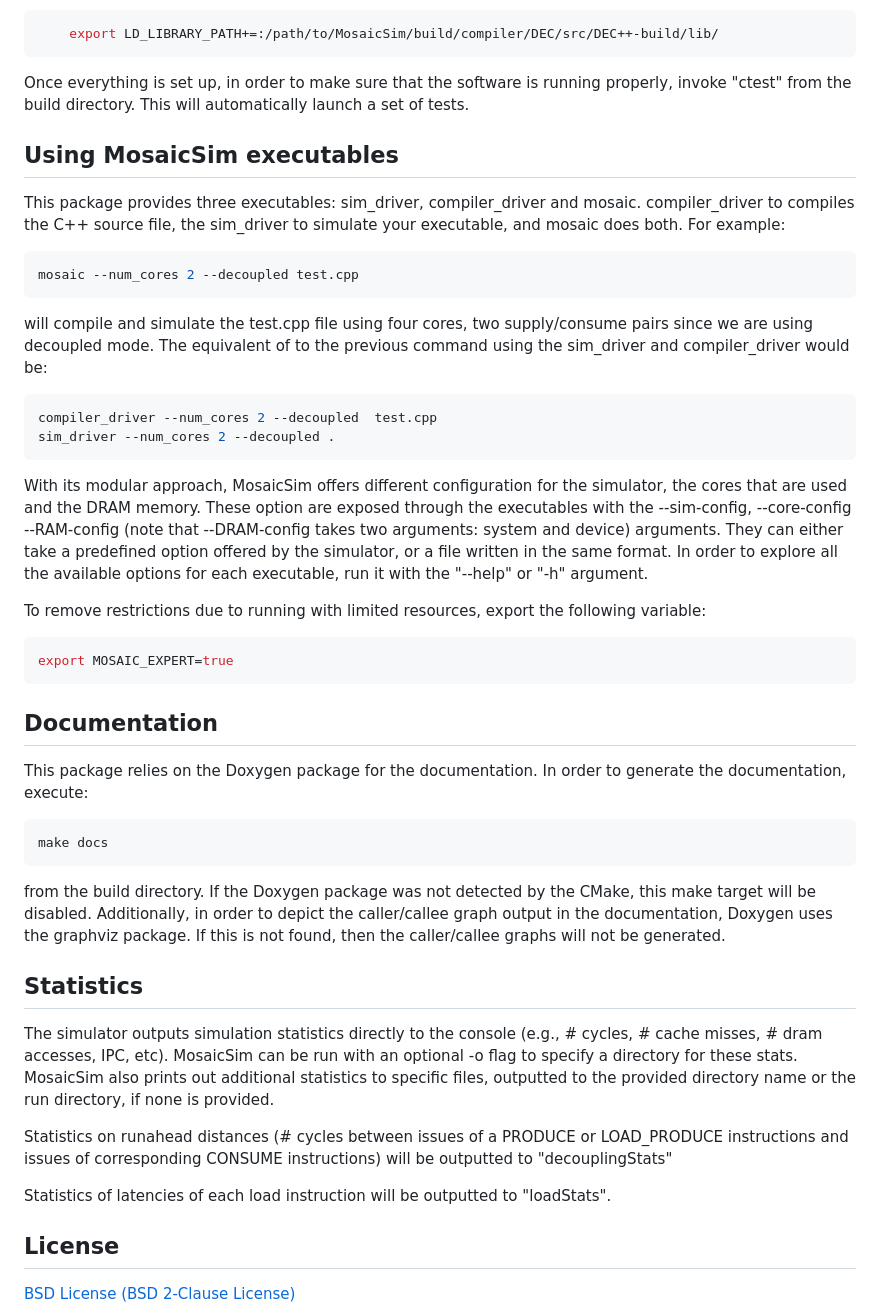
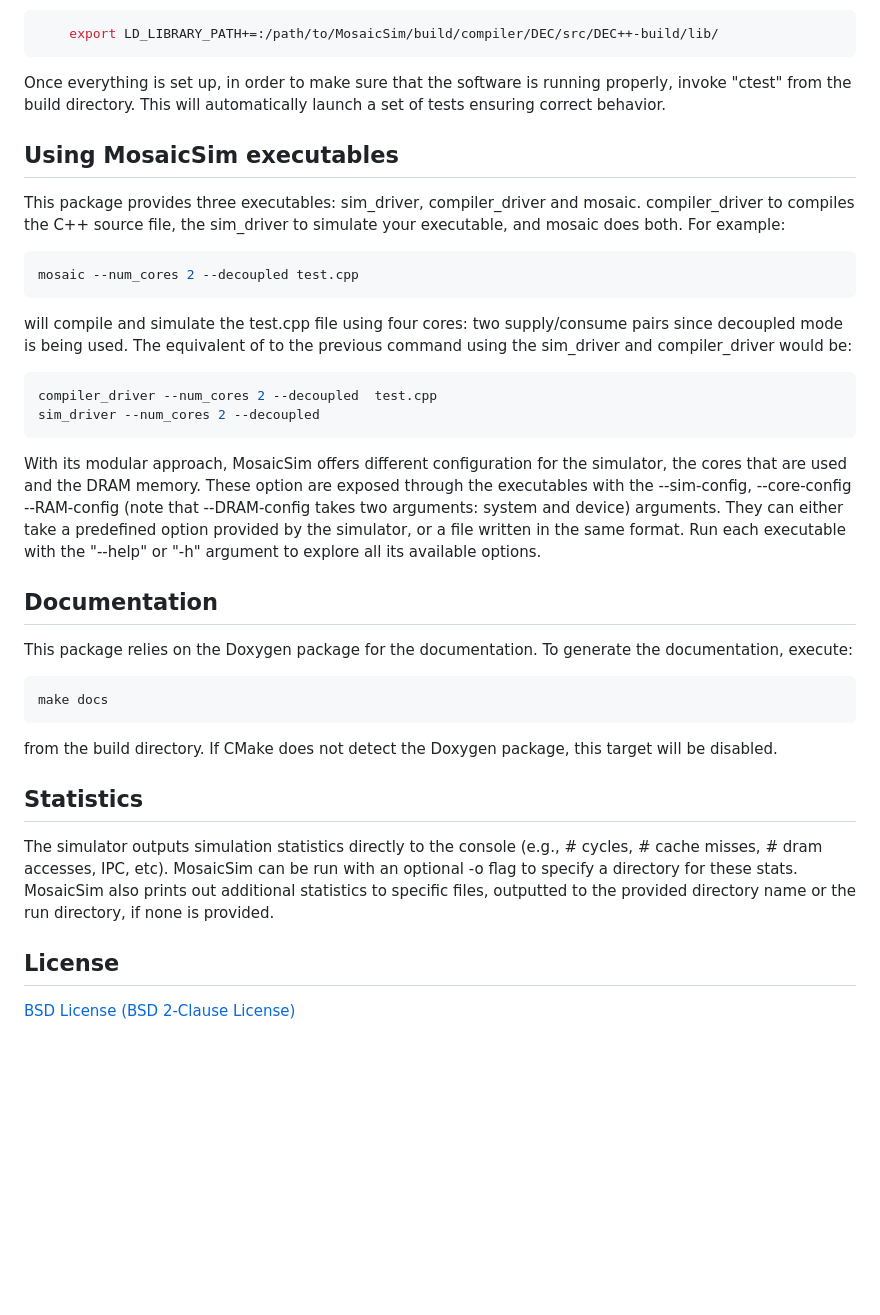
Before and after one commit to PrincetonUniversity/MosaicSim, a Markdown page: InstallationCompilationExecution.md, the part around the change printed below. GitHub-like rendering; blank space fills up the shorter version.

````diff
--- a/InstallationCompilationExecution.md
+++ b/InstallationCompilationExecution.md
@@ -40,7 +40,7 @@ Additionally, the DECADES compiler creates shared libraries. For MosaicSim to be
     export LD_LIBRARY_PATH+=:/path/to/MosaicSim/build/compiler/DEC/src/DEC++-build/lib/
 ```
 
-Once everything is set up, in order to make sure that the software is running properly, invoke "ctest" from the build directory. This will automatically launch a set of tests.
+Once everything is set up, in order to make sure that the software is running properly, invoke "ctest" from the build directory. This will automatically launch a set of tests ensuring correct behavior.
 
 
 ## Using MosaicSim executables
@@ -51,39 +51,29 @@ This package provides three executables: sim_driver, compiler_driver and mosaic.
 mosaic --num_cores 2 --decoupled test.cpp
 ```
 
-will compile and simulate the test.cpp file using four cores, two supply/consume pairs since we are using decoupled mode. The equivalent of to the previous command using the sim_driver and compiler_driver would be:
+will compile and simulate the test.cpp file using four cores: two supply/consume pairs since decoupled mode is being used. The equivalent of to the previous command using the sim_driver and compiler_driver would be:
 
 ```console
 compiler_driver --num_cores 2 --decoupled  test.cpp
-sim_driver --num_cores 2 --decoupled .
+sim_driver --num_cores 2 --decoupled
 ```
 
-With its modular approach, MosaicSim offers different configuration for the simulator, the cores that are used and the DRAM memory. These option are exposed through the executables with the --sim-config, --core-config --RAM-config (note that --DRAM-config takes two arguments: system and device) arguments. They can either take a predefined option offered by the simulator, or a file written in the same format.
-In order to explore all the available options for each executable, run it with the "--help" or "-h" argument.
+With its modular approach, MosaicSim offers different configuration for the simulator, the cores that are used and the DRAM memory. These option are exposed through the executables with the --sim-config, --core-config --RAM-config (note that --DRAM-config takes two arguments: system and device) arguments. They can either take a predefined option provided by the simulator, or a file written in the same format.
+Run each executable with the "--help" or "-h" argument to explore all its available options.
 
-To remove restrictions due to running with limited resources, export the following variable:
-
-```console
-export MOSAIC_EXPERT=true
-```
 
 ## Documentation
 
-This package relies on the Doxygen package for the documentation. In order to generate the documentation, execute:
+This package relies on the Doxygen package for the documentation. To generate the documentation, execute:
 
 ```console
 make docs
 ```
 
-from the build directory. If the Doxygen package was not detected by the CMake, this make target will be disabled. Additionally, in order to depict the caller/callee graph output in the documentation, Doxygen uses the graphviz package. If this is not found, then the caller/callee graphs will not be generated.
-
+from the build directory. If CMake does not detect the Doxygen package, this target will be disabled.
 ## Statistics
 
 The simulator outputs simulation statistics directly to the console (e.g., # cycles, # cache misses, # dram accesses, IPC, etc). MosaicSim can be run with an optional -o flag to specify a directory for these stats. MosaicSim also prints out additional statistics to specific files, outputted to the provided directory name or the run directory, if none is provided.
-
-Statistics on runahead distances (# cycles between issues of a PRODUCE or LOAD_PRODUCE instructions and issues of corresponding CONSUME instructions) will be outputted to "decouplingStats"
-
-Statistics of latencies of each load instruction will be outputted to "loadStats".
 
 
 ## License
````
Also changed, not shown: other parts of InstallationCompilationExecution.md (+2 -2 lines).
